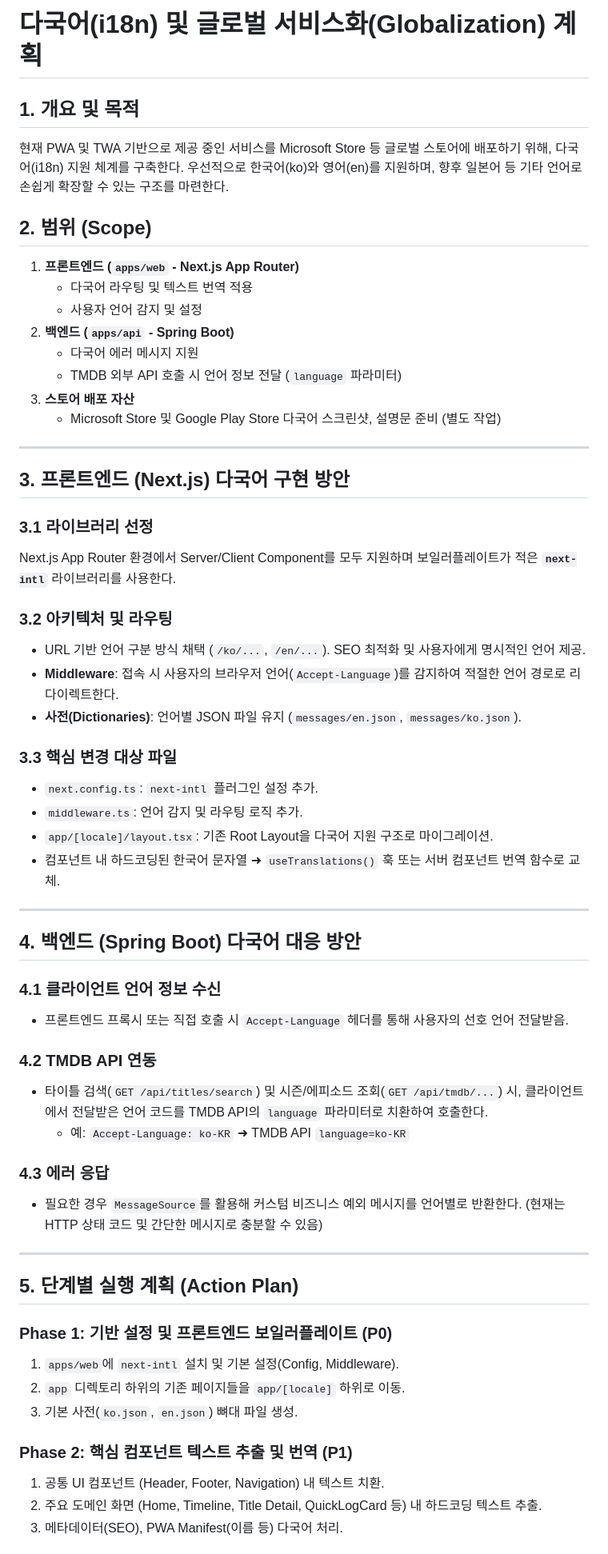
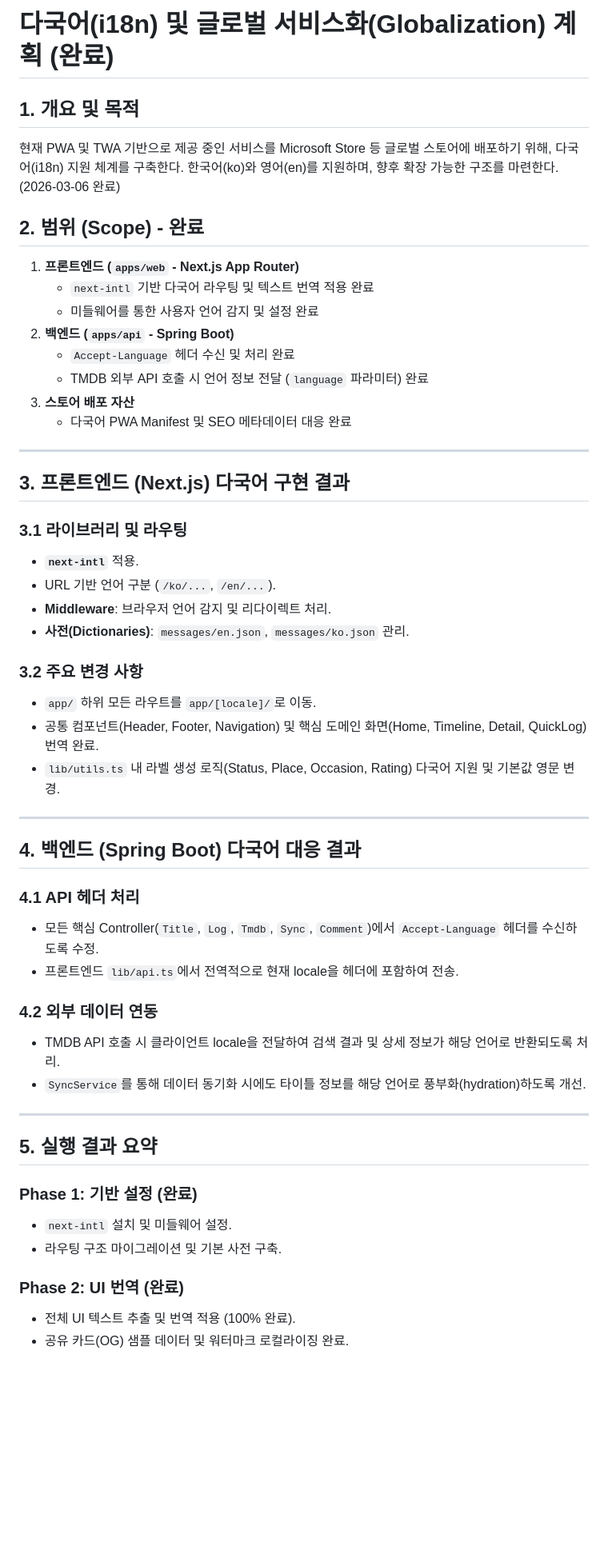
Before and after one commit to chawon/ott, a Markdown page: docs/i18n-globalization-plan.md, the part around one of its changes. Shown at 80% size. Drawn GitHub-style; blank space fills up the shorter version.

Commit message:
docs: finalize i18n globalization documentation

```diff
--- a/docs/i18n-globalization-plan.md
+++ b/docs/i18n-globalization-plan.md
@@ -1,61 +1,54 @@
-# 다국어(i18n) 및 글로벌 서비스화(Globalization) 계획
+# 다국어(i18n) 및 글로벌 서비스화(Globalization) 계획 (완료)
 
 ## 1. 개요 및 목적
-현재 PWA 및 TWA 기반으로 제공 중인 서비스를 Microsoft Store 등 글로벌 스토어에 배포하기 위해, 다국어(i18n) 지원 체계를 구축한다. 우선적으로 한국어(ko)와 영어(en)를 지원하며, 향후 일본어 등 기타 언어로 손쉽게 확장할 수 있는 구조를 마련한다.
+현재 PWA 및 TWA 기반으로 제공 중인 서비스를 Microsoft Store 등 글로벌 스토어에 배포하기 위해, 다국어(i18n) 지원 체계를 구축한다. 한국어(ko)와 영어(en)를 지원하며, 향후 확장 가능한 구조를 마련한다. (2026-03-06 완료)
 
-## 2. 범위 (Scope)
+## 2. 범위 (Scope) - 완료
 1. **프론트엔드 (`apps/web` - Next.js App Router)**
-   - 다국어 라우팅 및 텍스트 번역 적용
-   - 사용자 언어 감지 및 설정
+   - `next-intl` 기반 다국어 라우팅 및 텍스트 번역 적용 완료
+   - 미들웨어를 통한 사용자 언어 감지 및 설정 완료
 2. **백엔드 (`apps/api` - Spring Boot)**
-   - 다국어 에러 메시지 지원
-   - TMDB 외부 API 호출 시 언어 정보 전달 (`language` 파라미터)
+   - `Accept-Language` 헤더 수신 및 처리 완료
+   - TMDB 외부 API 호출 시 언어 정보 전달 (`language` 파라미터) 완료
 3. **스토어 배포 자산**
-   - Microsoft Store 및 Google Play Store 다국어 스크린샷, 설명문 준비 (별도 작업)
+   - 다국어 PWA Manifest 및 SEO 메타데이터 대응 완료
 
 ---
 
-## 3. 프론트엔드 (Next.js) 다국어 구현 방안
+## 3. 프론트엔드 (Next.js) 다국어 구현 결과
 
-### 3.1 라이브러리 선정
-Next.js App Router 환경에서 Server/Client Component를 모두 지원하며 보일러플레이트가 적은 **`next-intl`** 라이브러리를 사용한다.
+### 3.1 라이브러리 및 라우팅
+- **`next-intl`** 적용.
+- URL 기반 언어 구분 (`/ko/...`, `/en/...`).
+- **Middleware**: 브라우저 언어 감지 및 리다이렉트 처리.
+- **사전(Dictionaries)**: `messages/en.json`, `messages/ko.json` 관리.
 
-### 3.2 아키텍처 및 라우팅
-- URL 기반 언어 구분 방식 채택 (`/ko/...`, `/en/...`). SEO 최적화 및 사용자에게 명시적인 언어 제공.
-- **Middleware**: 접속 시 사용자의 브라우저 언어(`Accept-Language`)를 감지하여 적절한 언어 경로로 리다이렉트한다.
-- **사전(Dictionaries)**: 언어별 JSON 파일 유지 (`messages/en.json`, `messages/ko.json`).
-
-### 3.3 핵심 변경 대상 파일
-- `next.config.ts`: `next-intl` 플러그인 설정 추가.
-- `middleware.ts`: 언어 감지 및 라우팅 로직 추가.
-- `app/[locale]/layout.tsx`: 기존 Root Layout을 다국어 지원 구조로 마이그레이션.
-- 컴포넌트 내 하드코딩된 한국어 문자열 ➜ `useTranslations()` 훅 또는 서버 컴포넌트 번역 함수로 교체.
+### 3.2 주요 변경 사항
+- `app/` 하위 모든 라우트를 `app/[locale]/`로 이동.
+- 공통 컴포넌트(Header, Footer, Navigation) 및 핵심 도메인 화면(Home, Timeline, Detail, QuickLog) 번역 완료.
+- `lib/utils.ts` 내 라벨 생성 로직(Status, Place, Occasion, Rating) 다국어 지원 및 기본값 영문 변경.
 
 ---
 
-## 4. 백엔드 (Spring Boot) 다국어 대응 방안
+## 4. 백엔드 (Spring Boot) 다국어 대응 결과
 
-### 4.1 클라이언트 언어 정보 수신
-- 프론트엔드 프록시 또는 직접 호출 시 `Accept-Language` 헤더를 통해 사용자의 선호 언어 전달받음.
+### 4.1 API 헤더 처리
+- 모든 핵심 Controller(`Title`, `Log`, `Tmdb`, `Sync`, `Comment`)에서 `Accept-Language` 헤더를 수신하도록 수정.
+- 프론트엔드 `lib/api.ts`에서 전역적으로 현재 locale을 헤더에 포함하여 전송.
 
-### 4.2 TMDB API 연동
-- 타이틀 검색(`GET /api/titles/search`) 및 시즌/에피소드 조회(`GET /api/tmdb/...`) 시, 클라이언트에서 전달받은 언어 코드를 TMDB API의 `language` 파라미터로 치환하여 호출한다.
-  - 예: `Accept-Language: ko-KR` ➜ TMDB API `language=ko-KR`
-
-### 4.3 에러 응답
-- 필요한 경우 `MessageSource`를 활용해 커스텀 비즈니스 예외 메시지를 언어별로 반환한다. (현재는 HTTP 상태 코드 및 간단한 메시지로 충분할 수 있음)
+### 4.2 외부 데이터 연동
+- TMDB API 호출 시 클라이언트 locale을 전달하여 검색 결과 및 상세 정보가 해당 언어로 반환되도록 처리.
+- `SyncService`를 통해 데이터 동기화 시에도 타이틀 정보를 해당 언어로 풍부화(hydration)하도록 개선.
 
 ---
 
-## 5. 단계별 실행 계획 (Action Plan)
+## 5. 실행 결과 요약
 
-### Phase 1: 기반 설정 및 프론트엔드 보일러플레이트 (P0)
-1. `apps/web`에 `next-intl` 설치 및 기본 설정(Config, Middleware).
-2. `app` 디렉토리 하위의 기존 페이지들을 `app/[locale]` 하위로 이동.
-3. 기본 사전(`ko.json`, `en.json`) 뼈대 파일 생성.
+### Phase 1: 기반 설정 (완료)
+- `next-intl` 설치 및 미들웨어 설정.
+- 라우팅 구조 마이그레이션 및 기본 사전 구축.
 
-### Phase 2: 핵심 컴포넌트 텍스트 추출 및 번역 (P1)
-1. 공통 UI 컴포넌트 (Header, Footer, Navigation) 내 텍스트 치환.
-2. 주요 도메인 화면 (Home, Timeline, Title Detail, QuickLogCard 등) 내 하드코딩 텍스트 추출.
-3. 메타데이터(SEO), PWA Manifest(이름 등) 다국어 처리.
+### Phase 2: UI 번역 (완료)
+- 전체 UI 텍스트 추출 및 번역 적용 (100% 완료).
+- 공유 카드(OG) 샘플 데이터 및 워터마크 로컬라이징 완료.
 
```
Also changed, not shown: other parts of docs/i18n-globalization-plan.md (+10 -9 lines), AGENTS.md (+15 -6 lines).
